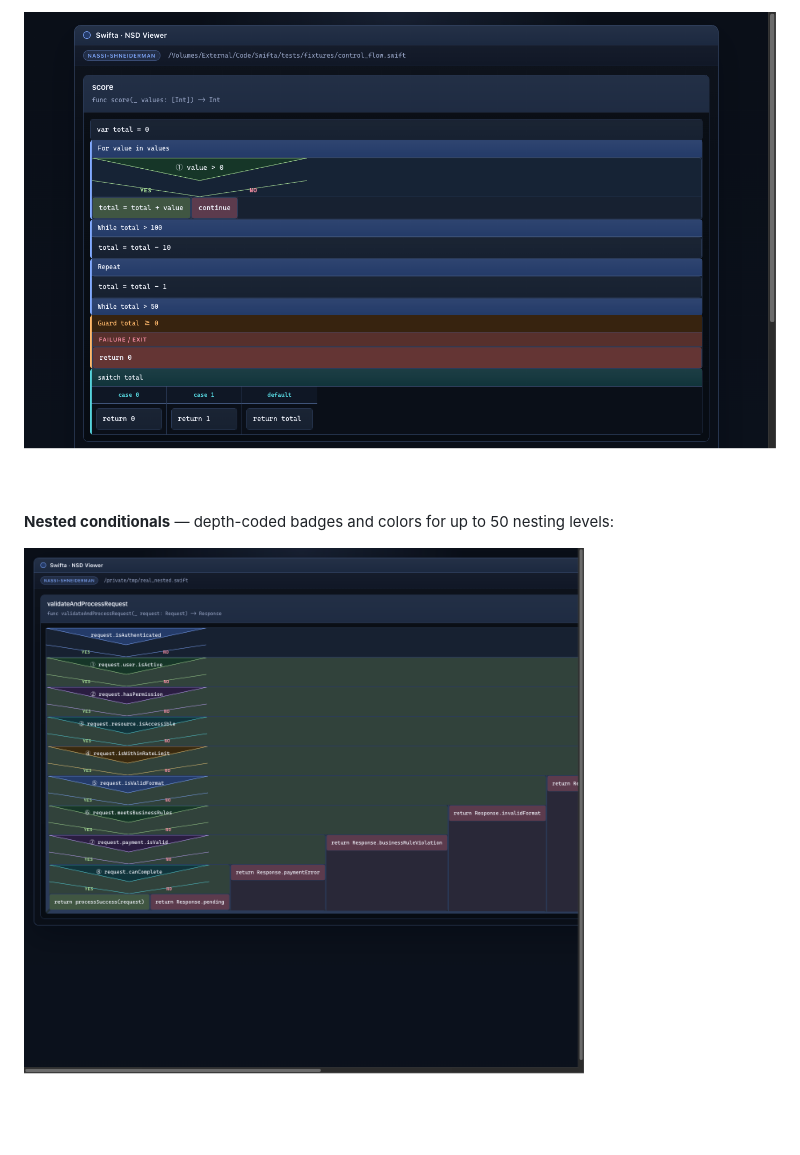
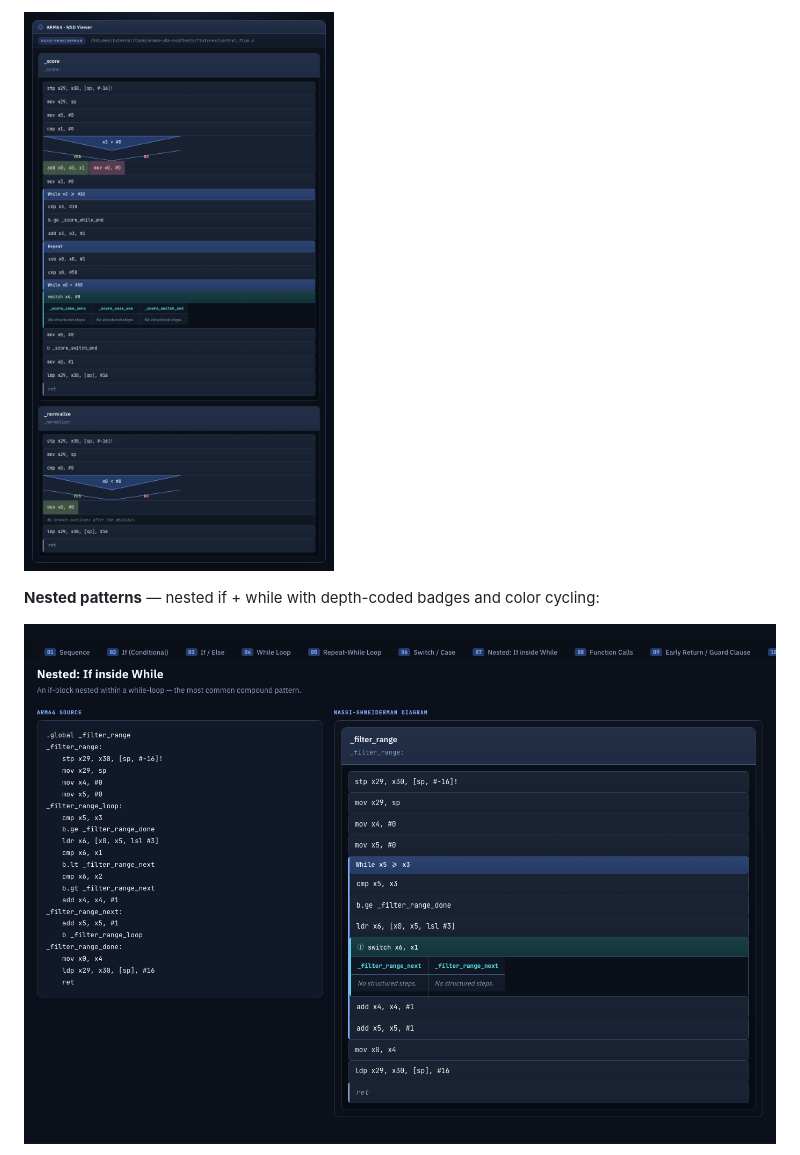
Before and after one commit to bivex/arm64-v8a-nsd, a Markdown page: README.md, the part around one of its changes. GitHub-like rendering; pictures changed too: docs/screenshots/nassi_diagram.png, docs/screenshots/nested_depth.png.

```diff
--- a/README.md
+++ b/README.md
@@ -73,7 +31,7 @@ The Nassi-Shneiderman diagrams include:
 
 ![Basic NS diagram](docs/screenshots/nassi_diagram.png)
 
-**Nested conditionals** — depth-coded badges and colors for up to 50 nesting levels:
+**Nested patterns** — nested if + while with depth-coded badges and color cycling:
 
 ![Nested depth diagram](docs/screenshots/nested_depth.png)
 
```
Also changed, not shown: other parts of README.md (+58 -103 lines), 1 other file.
